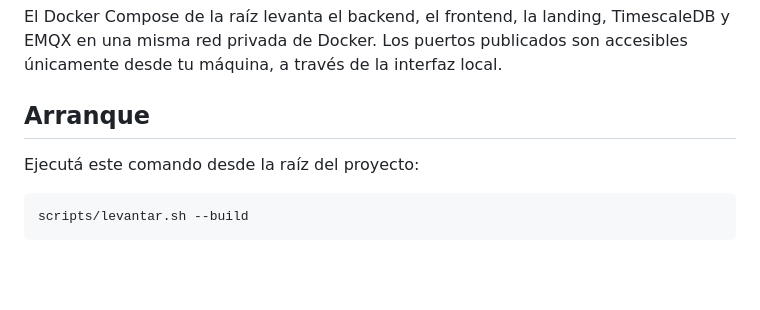
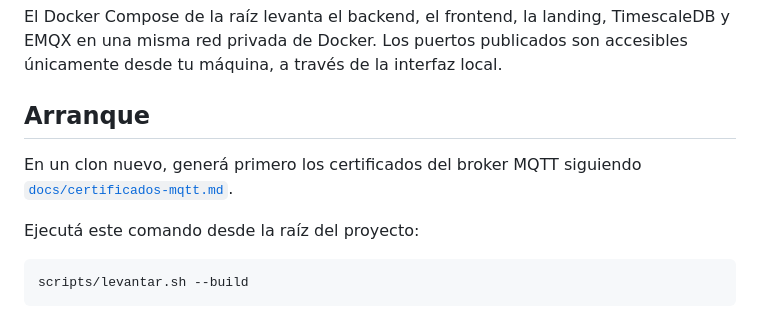
Before and after one commit to martinlacheski/ceiot-app-base, a Markdown page: README.md, the part around the change. GitHub-like rendering; blank space fills up the shorter version.

Commit message:
docs(mqtt): describe a fresh certificate bootstrap

```diff
--- a/README.md
+++ b/README.md
@@ -5,6 +5,9 @@ TimescaleDB y EMQX en una misma red privada de Docker. Los puertos publicados
 son accesibles únicamente desde tu máquina, a través de la interfaz local.
 
 ## Arranque
+
+En un clon nuevo, generá primero los certificados del broker MQTT siguiendo
+[`docs/certificados-mqtt.md`](docs/certificados-mqtt.md).
 
 Ejecutá este comando desde la raíz del proyecto:
 
```
Also changed, not shown: docs/certificados-mqtt.md (added, +239 -0 lines).
